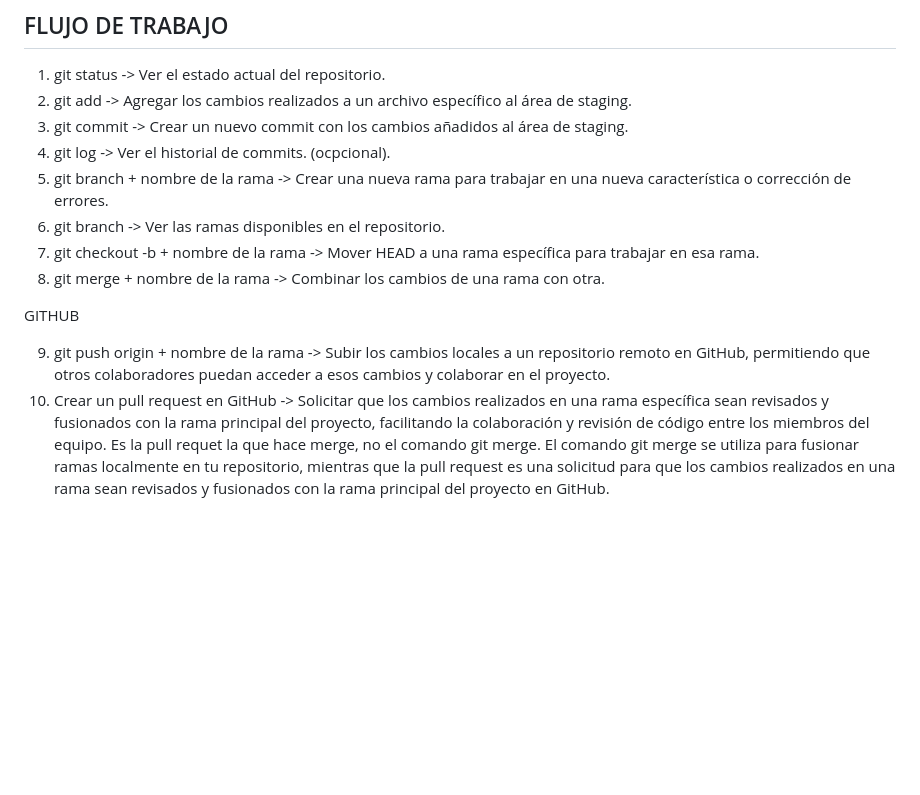
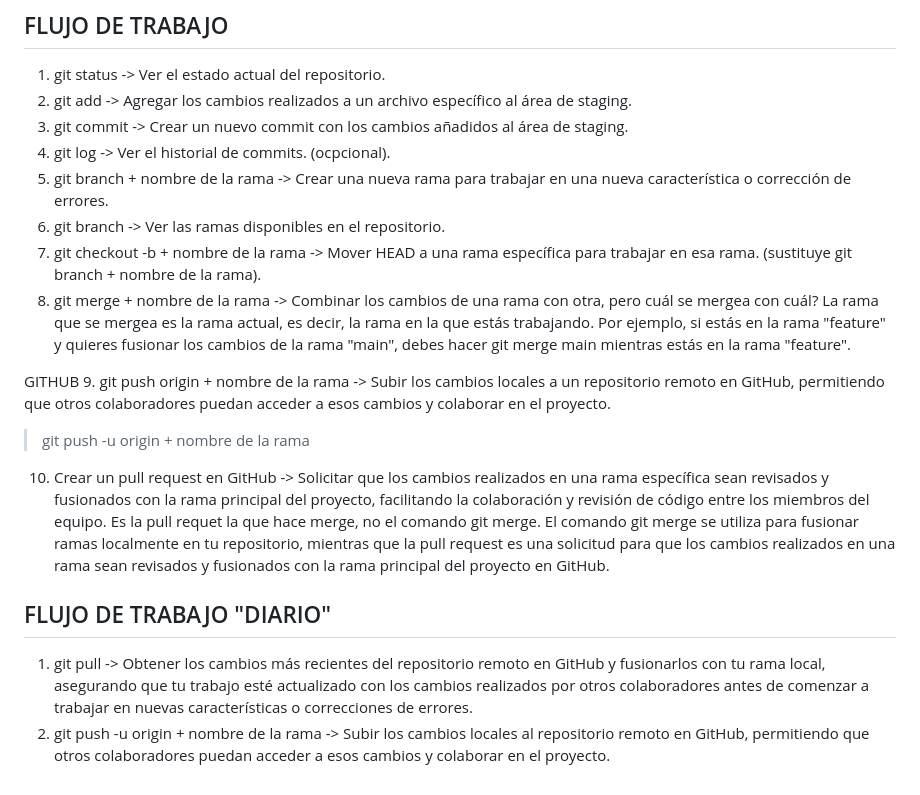
Before and after one commit to CamozzZomaC/GIT, a Markdown page: info.md, the part around the change. Rendered like a GitHub page; blank space fills up the shorter version.

Commit message:
info updated

```diff
--- a/info.md
+++ b/info.md
@@ -53,10 +53,16 @@ HEAD es un puntero que apunta al último commit realizado en la rama actual. Es
 4. git log -> Ver el historial de commits. (ocpcional).
 5. git branch + nombre de la rama -> Crear una nueva rama para trabajar en una nueva característica o corrección de errores.
 6. git branch -> Ver las ramas disponibles en el repositorio.
-7. git checkout -b + nombre de la rama -> Mover HEAD a una rama específica para trabajar en esa rama.
-8. git merge + nombre de la rama -> Combinar los cambios de una rama con otra.
+7. git checkout -b + nombre de la rama -> Mover HEAD a una rama específica para trabajar en esa rama. (sustituye git branch + nombre de la rama).
+8. git merge + nombre de la rama -> Combinar los cambios de una rama con otra, pero cuál se mergea con cuál? La rama que se mergea es la rama actual, es decir, la rama en la que estás trabajando. Por ejemplo, si estás en la rama "feature" y quieres fusionar los cambios de la rama "main", debes hacer git merge main mientras estás en la rama "feature".
 
 GITHUB
+9. git push origin + nombre de la rama -> Subir los cambios locales a un repositorio remoto en GitHub, permitiendo que otros colaboradores puedan acceder a esos cambios y colaborar en el proyecto.
 
-9. git push origin + nombre de la rama -> Subir los cambios locales a un repositorio remoto en GitHub, permitiendo que otros colaboradores puedan acceder a esos cambios y colaborar en el proyecto.
+>git push -u origin + nombre de la rama
+
 10. Crear un pull request en GitHub -> Solicitar que los cambios realizados en una rama específica sean revisados y fusionados con la rama principal del proyecto, facilitando la colaboración y revisión de código entre los miembros del equipo. Es la pull requet la que hace merge, no el comando git merge. El comando git merge se utiliza para fusionar ramas localmente en tu repositorio, mientras que la pull request es una solicitud para que los cambios realizados en una rama sean revisados y fusionados con la rama principal del proyecto en GitHub.
+
+## FLUJO DE TRABAJO "DIARIO"
+1. git pull -> Obtener los cambios más recientes del repositorio remoto en GitHub y fusionarlos con tu rama local, asegurando que tu trabajo esté actualizado con los cambios realizados por otros colaboradores antes de comenzar a trabajar en nuevas características o correcciones de errores.
+2. git push -u origin + nombre de la rama -> Subir los cambios locales al repositorio remoto en GitHub, permitiendo que otros colaboradores puedan acceder a esos cambios y colaborar en el proyecto.
```
